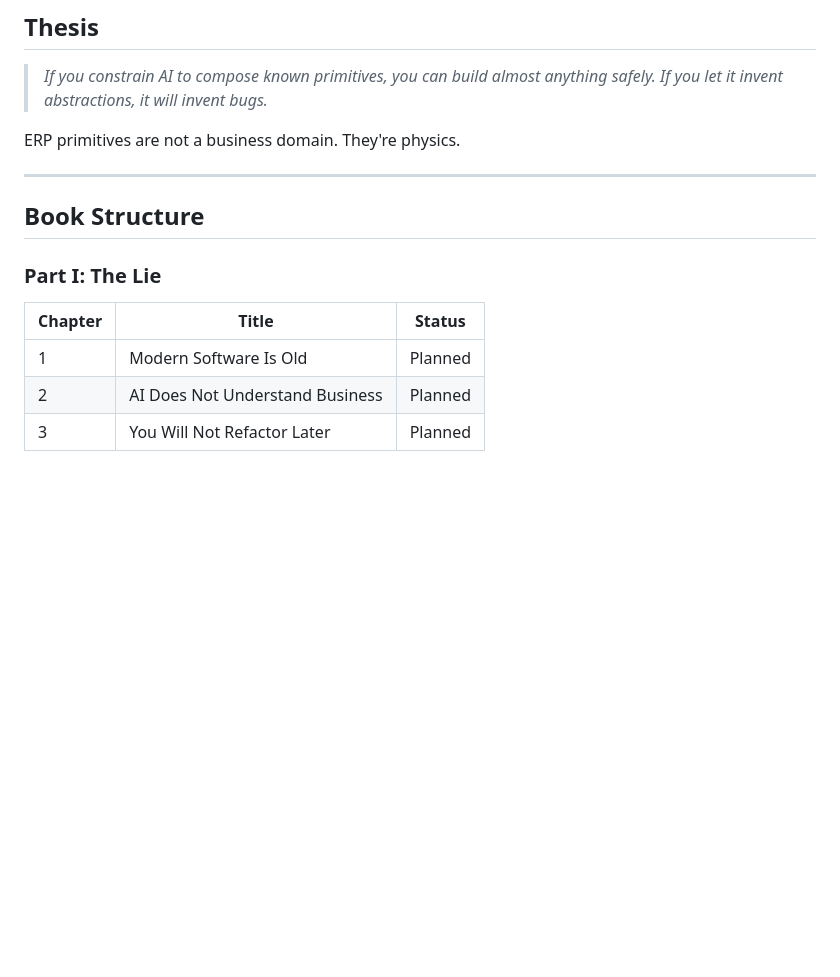
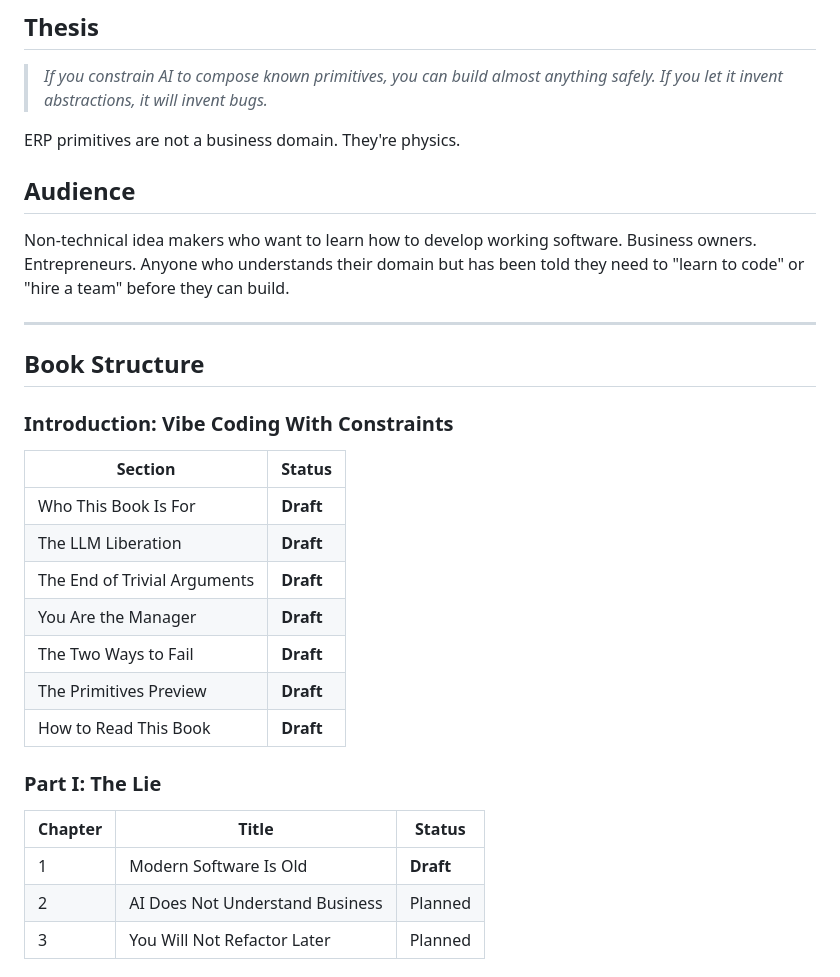
Before and after one commit to nestorwheelock/django-primitives, a Markdown page: docs/book/README.md, the part around the change. GitHub-like rendering; blank space fills up the shorter version.

```diff
--- a/docs/book/README.md
+++ b/docs/book/README.md
@@ -9,15 +9,31 @@
 
 ERP primitives are not a business domain. They're physics.
 
+## Audience
+
+Non-technical idea makers who want to learn how to develop working software. Business owners. Entrepreneurs. Anyone who understands their domain but has been told they need to "learn to code" or "hire a team" before they can build.
+
 ---
 
 ## Book Structure
+
+### Introduction: Vibe Coding With Constraints
+
+| Section | Status |
+|---------|--------|
+| Who This Book Is For | **Draft** |
+| The LLM Liberation | **Draft** |
+| The End of Trivial Arguments | **Draft** |
+| You Are the Manager | **Draft** |
+| The Two Ways to Fail | **Draft** |
+| The Primitives Preview | **Draft** |
+| How to Read This Book | **Draft** |
 
 ### Part I: The Lie
 
 | Chapter | Title | Status |
 |---------|-------|--------|
-| 1 | Modern Software Is Old | Planned |
+| 1 | Modern Software Is Old | **Draft** |
 | 2 | AI Does Not Understand Business | Planned |
 | 3 | You Will Not Refactor Later | Planned |
 
```
Also changed, not shown: docs/book/00-introduction.md (added, +383 -0 lines), 1 other file.
